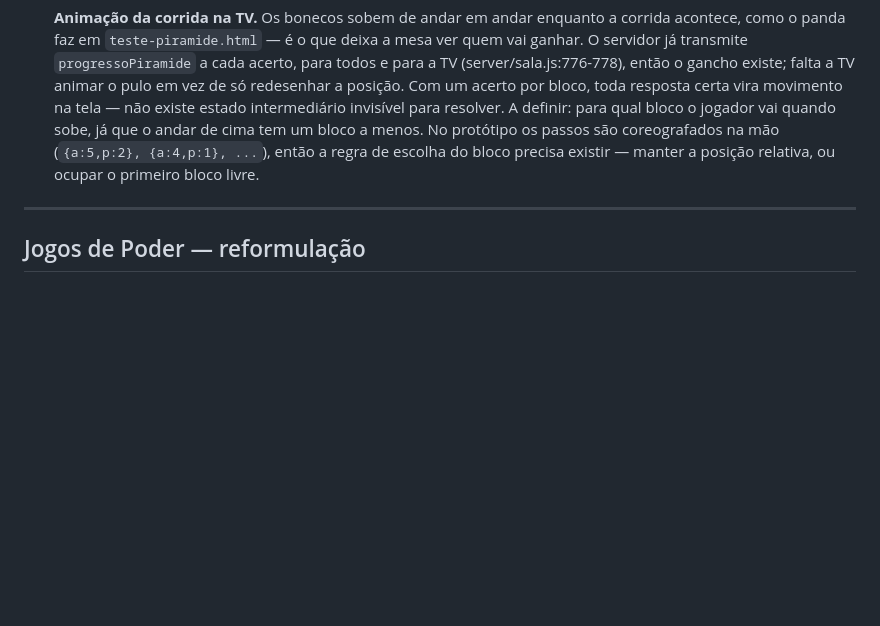
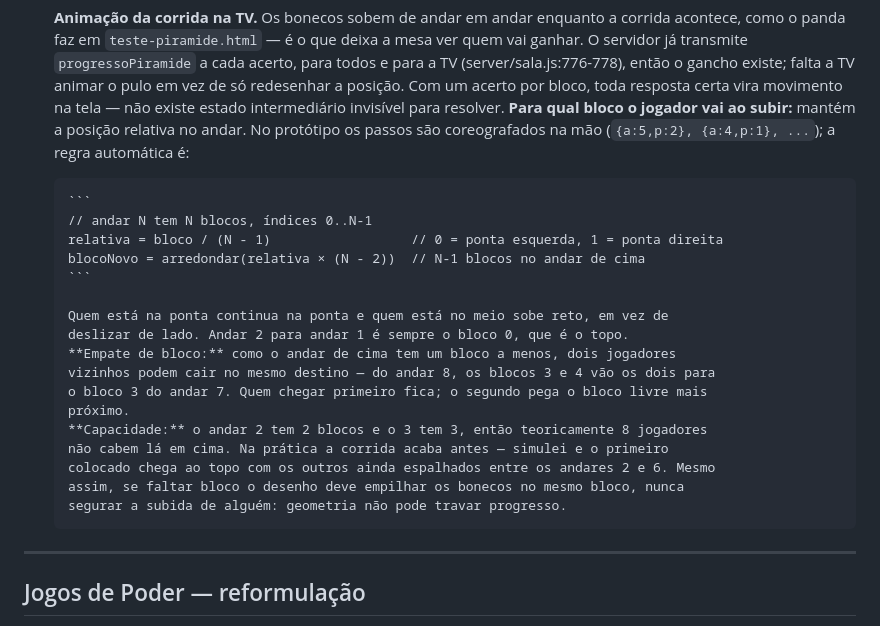
Before and after one commit to zmixtv1/GameConhecimentoEPoder, a Markdown page: upgrade_a_fazer.md, the part around the change. Rendered like a GitHub page; blank space fills up the shorter version.

Commit message:
Subida mantém a posição relativa do jogador no andar
Quem está na ponta continua na ponta, quem está no meio sobe reto. Substitui a
coreografia manual do protótipo por uma regra.

Registra dois cuidados que a simulação mostrou. O andar de cima tem um bloco a
menos, então vizinhos podem cair no mesmo destino - do andar 8, os blocos 3 e
4 vão ambos para o bloco 3 do andar 7; o segundo pega o livre mais próximo. E
o andar 2 tem 2 blocos, então 8 jogadores não cabem no topo da pirâmide: se
faltar bloco o desenho empilha, porque geometria não pode travar progresso.

Co-Authored-By: Claude Opus 5 <noreply@anthropic.com>

````diff
--- a/upgrade_a_fazer.md
+++ b/upgrade_a_fazer.md
@@ -148,10 +148,27 @@ em `public/` saber com o que se parecer.
       o pulo em vez de só redesenhar a posição.
       Com um acerto por bloco, toda resposta certa vira movimento na tela — não existe
       estado intermediário invisível para resolver.
-      A definir: para qual bloco o jogador vai quando sobe, já que o andar de cima tem um
-      bloco a menos. No protótipo os passos são coreografados na mão
-      (`{a:5,p:2}, {a:4,p:1}, ...`), então a regra de escolha do bloco precisa existir —
-      manter a posição relativa, ou ocupar o primeiro bloco livre.
+      **Para qual bloco o jogador vai ao subir:** mantém a posição relativa no andar.
+      No protótipo os passos são coreografados na mão (`{a:5,p:2}, {a:4,p:1}, ...`); a
+      regra automática é:
+
+      ```
+      // andar N tem N blocos, índices 0..N-1
+      relativa = bloco / (N - 1)                  // 0 = ponta esquerda, 1 = ponta direita
+      blocoNovo = arredondar(relativa × (N - 2))  // N-1 blocos no andar de cima
+      ```
+
+      Quem está na ponta continua na ponta e quem está no meio sobe reto, em vez de
+      deslizar de lado. Andar 2 para andar 1 é sempre o bloco 0, que é o topo.
+      **Empate de bloco:** como o andar de cima tem um bloco a menos, dois jogadores
+      vizinhos podem cair no mesmo destino — do andar 8, os blocos 3 e 4 vão os dois para
+      o bloco 3 do andar 7. Quem chegar primeiro fica; o segundo pega o bloco livre mais
+      próximo.
+      **Capacidade:** o andar 2 tem 2 blocos e o 3 tem 3, então teoricamente 8 jogadores
+      não cabem lá em cima. Na prática a corrida acaba antes — simulei e o primeiro
+      colocado chega ao topo com os outros ainda espalhados entre os andares 2 e 6. Mesmo
+      assim, se faltar bloco o desenho deve empilhar os bonecos no mesmo bloco, nunca
+      segurar a subida de alguém: geometria não pode travar progresso.
 
 ---
 
````
